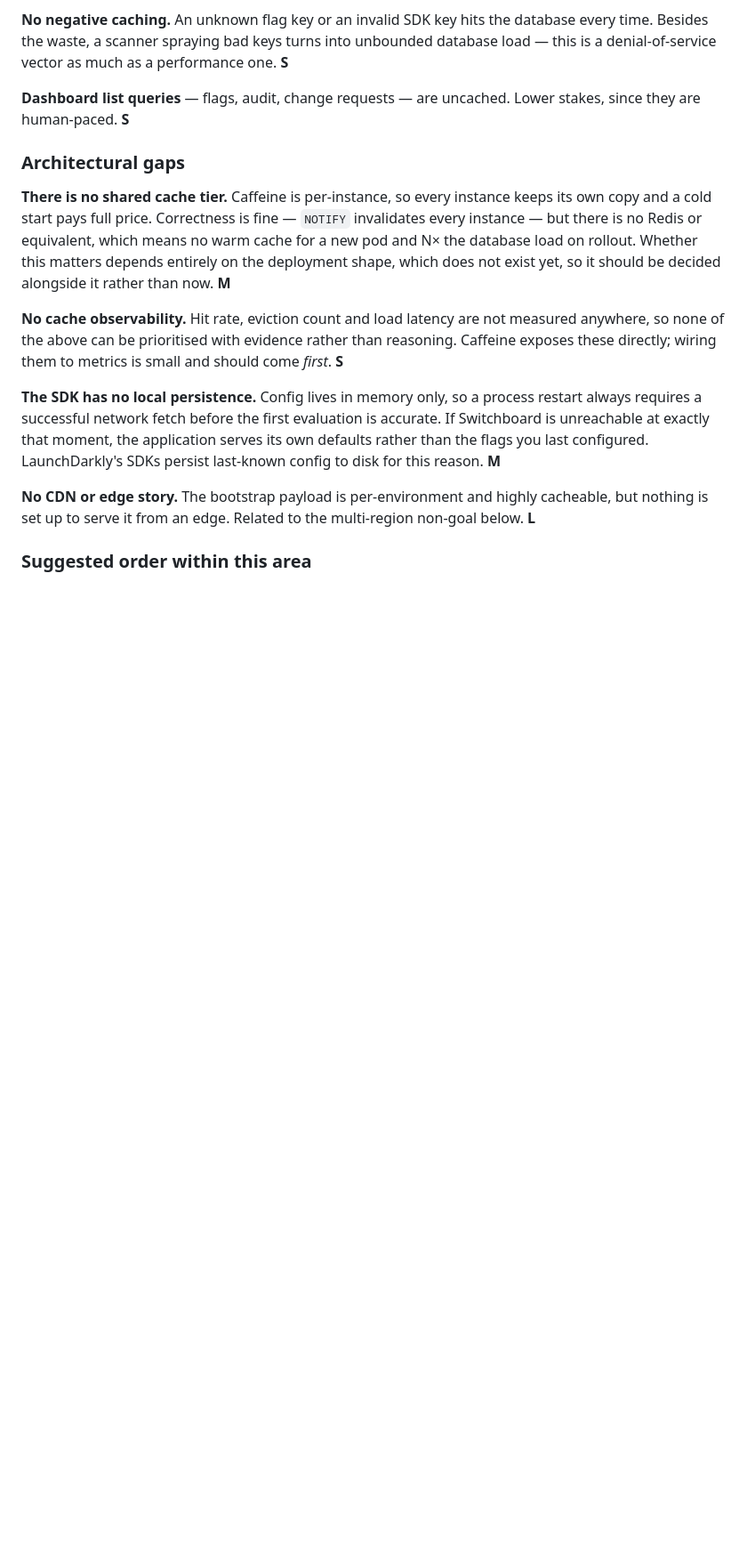
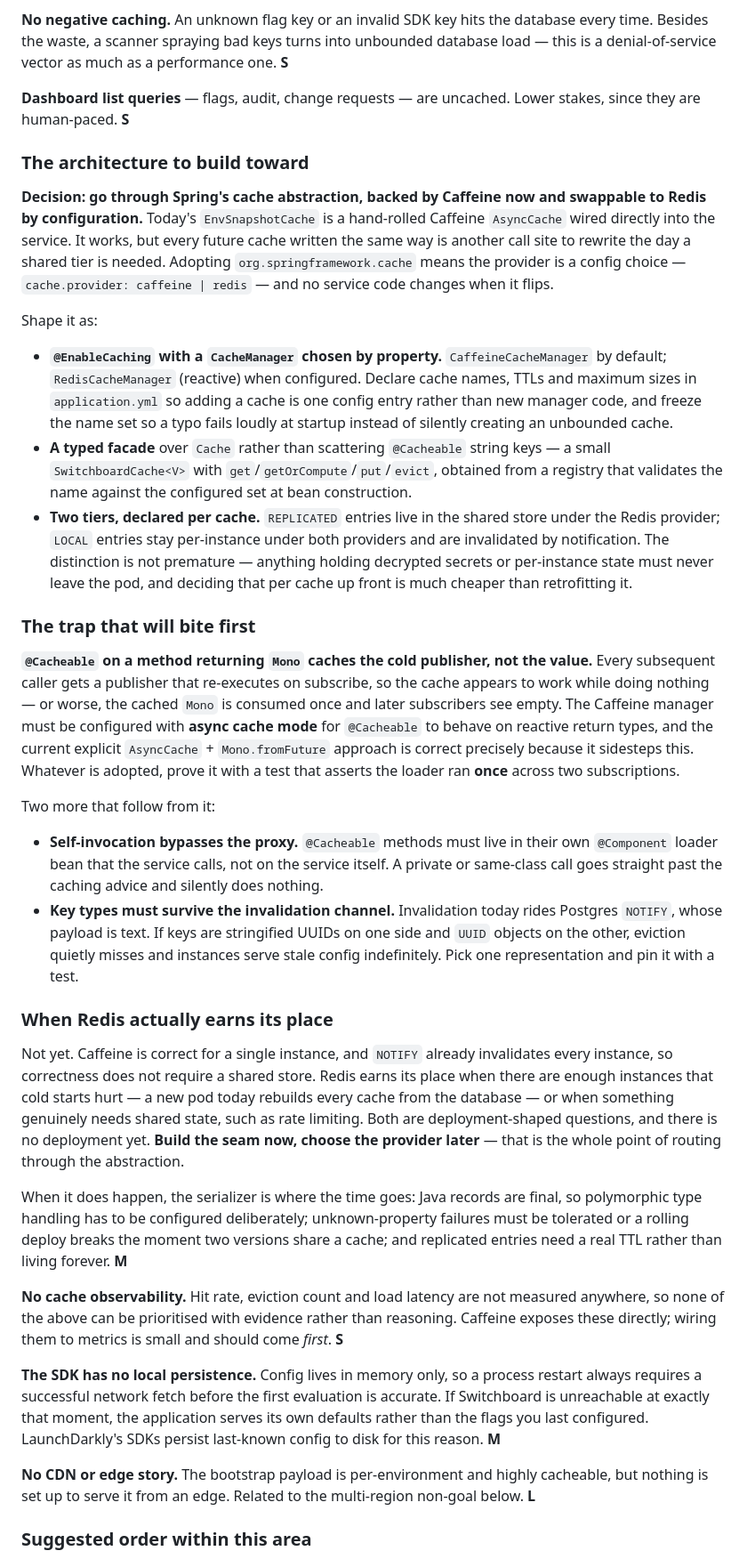
Before and after one commit to bryjshed/switchboard, a Markdown page: docs/REMAINING-WORK.md, the part around one of its changes. Shown at 89% size. Rendered like a GitHub page; blank space fills up the shorter version.

Commit message:
docs: define the caching architecture
Decision recorded rather than left to whoever writes the next cache: go through
Spring's cache abstraction, backed by Caffeine now, swappable to Redis by
configuration. Today's EnvSnapshotCache is a hand-rolled Caffeine AsyncCache
wired straight into the service -- it works, but every cache written that way is
another call site to rewrite the day a shared tier is needed.

Specifies the shape: a CacheManager chosen by property, cache names and TTLs
declared in config so a typo fails at startup instead of silently creating an
unbounded cache, a typed facade over string keys, and two tiers declared per
cache so anything holding per-instance state never leaks into a shared store.

Documents the trap that will bite first, because it is silent: @Cacheable on a
method returning Mono caches the cold publisher, not the value, so the cache
appears to work while doing nothing. The Caffeine manager needs async cache mode,
@Cacheable methods must live in their own loader bean since self-invocation
bypasses the proxy, and keys must survive the NOTIFY invalidation channel or
eviction quietly misses and instances serve stale config forever. Each is worth
a test that would fail if it regressed.

Redis is deliberately not on the ordered list. Caffeine is correct for one
instance and NOTIFY already invalidates every instance, so correctness does not
require a shared store -- it earns its place when cold starts across many pods
hurt, which is a deployment-shaped question and there is no deployment yet.
Build the seam now, choose the provider later.

Co-Authored-By: Claude Opus 5 <noreply@anthropic.com>
Claude-Session: https://claude.ai/code/session_01FyMk8Pax9kSAN1weoGHQ4A

```diff
--- a/docs/REMAINING-WORK.md
+++ b/docs/REMAINING-WORK.md
@@ -141,13 +141,65 @@ this is a denial-of-service vector as much as a performance one. **S**
 **Dashboard list queries** — flags, audit, change requests — are uncached. Lower stakes,
 since they are human-paced. **S**
 
-### Architectural gaps
+### The architecture to build toward
 
-**There is no shared cache tier.** Caffeine is per-instance, so every instance keeps its own
-copy and a cold start pays full price. Correctness is fine — `NOTIFY` invalidates every
-instance — but there is no Redis or equivalent, which means no warm cache for a new pod and
-N× the database load on rollout. Whether this matters depends entirely on the deployment
-shape, which does not exist yet, so it should be decided alongside it rather than now. **M**
+**Decision: go through Spring's cache abstraction, backed by Caffeine now and swappable to
+Redis by configuration.** Today's `EnvSnapshotCache` is a hand-rolled Caffeine `AsyncCache`
+wired directly into the service. It works, but every future cache written the same way is
+another call site to rewrite the day a shared tier is needed. Adopting
+`org.springframework.cache` means the provider is a config choice — `cache.provider:
+caffeine | redis` — and no service code changes when it flips.
+
+Shape it as:
+
+- **`@EnableCaching` with a `CacheManager` chosen by property.** `CaffeineCacheManager` by
+  default; `RedisCacheManager` (reactive) when configured. Declare cache names, TTLs and
+  maximum sizes in `application.yml` so adding a cache is one config entry rather than new
+  manager code, and freeze the name set so a typo fails loudly at startup instead of
+  silently creating an unbounded cache.
+- **A typed facade** over `Cache` rather than scattering `@Cacheable` string keys — a small
+  `SwitchboardCache<V>` with `get`/`getOrCompute`/`put`/`evict`, obtained from a registry
+  that validates the name against the configured set at bean construction.
+- **Two tiers, declared per cache.** `REPLICATED` entries live in the shared store under the
+  Redis provider; `LOCAL` entries stay per-instance under both providers and are invalidated
+  by notification. The distinction is not premature — anything holding decrypted secrets or
+  per-instance state must never leave the pod, and deciding that per cache up front is much
+  cheaper than retrofitting it.
+
+### The trap that will bite first
+
+**`@Cacheable` on a method returning `Mono` caches the cold publisher, not the value.** Every
+subsequent caller gets a publisher that re-executes on subscribe, so the cache appears to
+work while doing nothing — or worse, the cached `Mono` is consumed once and later
+subscribers see empty. The Caffeine manager must be configured with **async cache mode** for
+`@Cacheable` to behave on reactive return types, and the current explicit
+`AsyncCache` + `Mono.fromFuture` approach is correct precisely because it sidesteps this.
+Whatever is adopted, prove it with a test that asserts the loader ran **once** across two
+subscriptions.
+
+Two more that follow from it:
+
+- **Self-invocation bypasses the proxy.** `@Cacheable` methods must live in their own
+  `@Component` loader bean that the service calls, not on the service itself. A private or
+  same-class call goes straight past the caching advice and silently does nothing.
+- **Key types must survive the invalidation channel.** Invalidation today rides Postgres
+  `NOTIFY`, whose payload is text. If keys are stringified UUIDs on one side and `UUID`
+  objects on the other, eviction quietly misses and instances serve stale config
+  indefinitely. Pick one representation and pin it with a test.
+
+### When Redis actually earns its place
+
+Not yet. Caffeine is correct for a single instance, and `NOTIFY` already invalidates every
+instance, so correctness does not require a shared store. Redis earns its place when there
+are enough instances that cold starts hurt — a new pod today rebuilds every cache from the
+database — or when something genuinely needs shared state, such as rate limiting. Both are
+deployment-shaped questions, and there is no deployment yet. **Build the seam now, choose the
+provider later** — that is the whole point of routing through the abstraction.
+
+When it does happen, the serializer is where the time goes: Java records are final, so
+polymorphic type handling has to be configured deliberately; unknown-property failures must
+be tolerated or a rolling deploy breaks the moment two versions share a cache; and
+replicated entries need a real TTL rather than living forever. **M**
 
 **No cache observability.** Hit rate, eviction count and load latency are not measured
 anywhere, so none of the above can be prioritised with evidence rather than reasoning.
```
Also changed, not shown: other parts of docs/REMAINING-WORK.md (+11 -2 lines), CLAUDE.md (+8 -0 lines).
